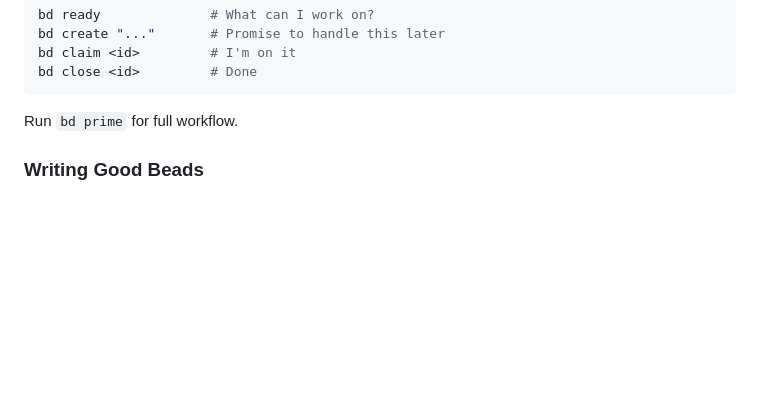
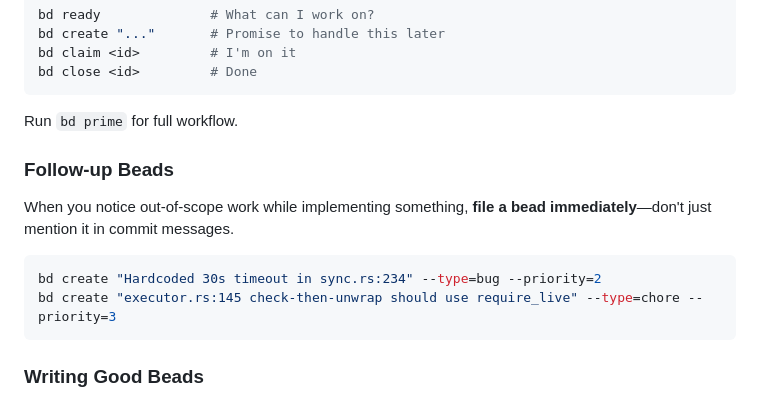
Before and after one commit to delightful-ai/beads-rs, a Markdown page: AGENTS.md, the part around the change. Drawn GitHub-style; blank space fills up the shorter version.

Commit message:
docs(agents): add guidance on creating follow-up beads
Explicitly document that agents should create follow-up beads when they
notice out-of-scope work during implementation, rather than just
mentioning it in commit messages. This ensures discovered work is
tracked and discoverable.

🤖 Generated with [Claude Code](https://claude.com/claude-code)

Co-Authored-By: Claude Opus 4.5 <noreply@anthropic.com>

````diff
--- a/AGENTS.md
+++ b/AGENTS.md
@@ -14,6 +14,15 @@ bd close <id>         # Done
 ```
 
 Run `bd prime` for full workflow.
+
+### Follow-up Beads
+
+When you notice out-of-scope work while implementing something, **file a bead immediately**—don't just mention it in commit messages.
+
+```bash
+bd create "Hardcoded 30s timeout in sync.rs:234" --type=bug --priority=2
+bd create "executor.rs:145 check-then-unwrap should use require_live" --type=chore --priority=3
+```
 
 ### Writing Good Beads
 
````
